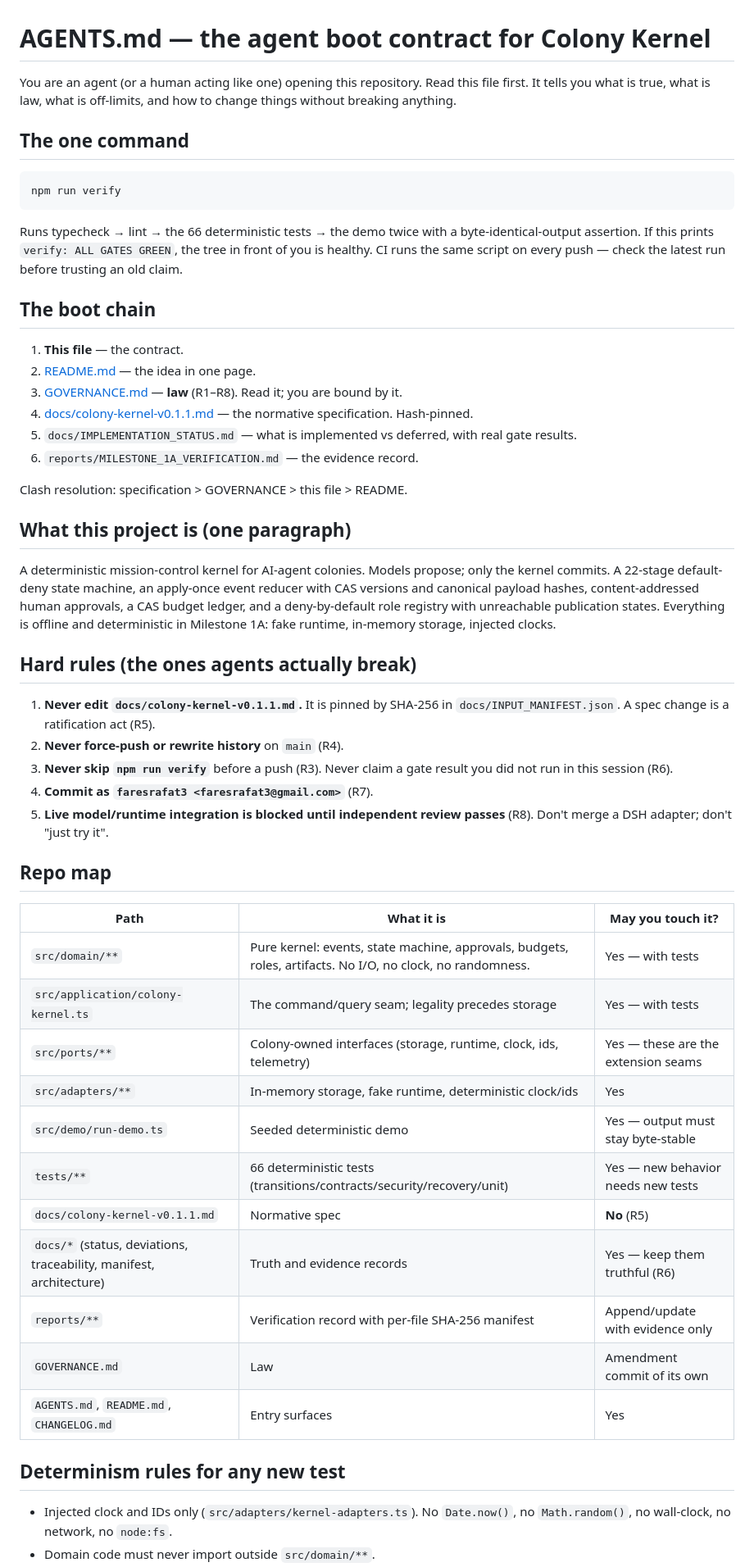
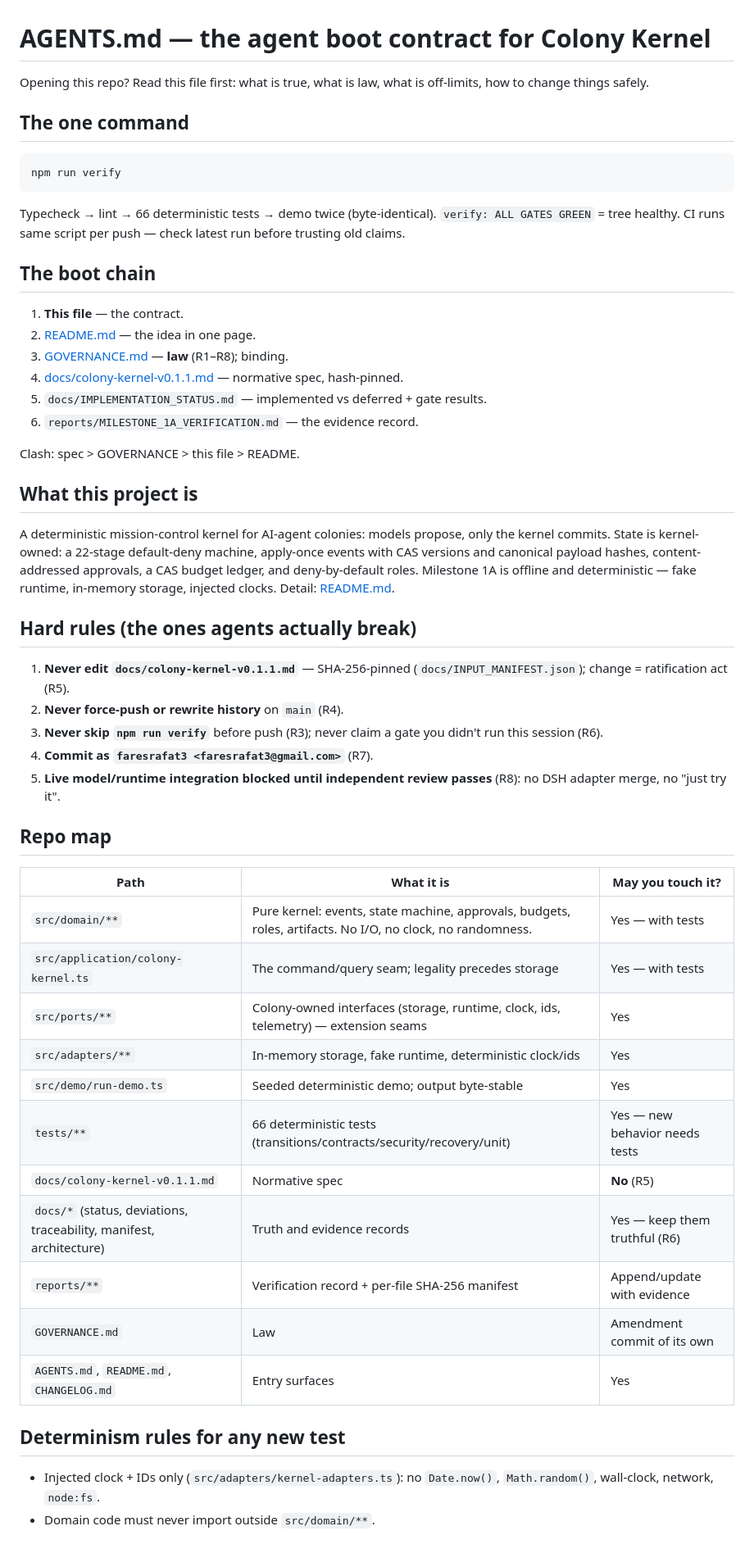
Before and after one commit to faresrafat3/colony-kernel, a Markdown page: AGENTS.md, the part around one of its changes. Shown at 82% size. GitHub-like rendering; blank space fills up the shorter version.

````diff
--- a/AGENTS.md
+++ b/AGENTS.md
@@ -1,8 +1,6 @@
 # AGENTS.md — the agent boot contract for Colony Kernel
 
-You are an agent (or a human acting like one) opening this repository. Read
-this file first. It tells you what is true, what is law, what is off-limits,
-and how to change things without breaking anything.
+Opening this repo? Read this file first: what is true, what is law, what is off-limits, how to change things safely.
 
 ## The one command
 
@@ -10,41 +8,30 @@ and how to change things without breaking anything.
 npm run verify
 ```
 
-Runs typecheck → lint → the 66 deterministic tests → the demo twice with a
-byte-identical-output assertion. If this prints `verify: ALL GATES GREEN`,
-the tree in front of you is healthy. CI runs the same script on every push —
-check the latest run before trusting an old claim.
+Typecheck → lint → 66 deterministic tests → demo twice (byte-identical). `verify: ALL GATES GREEN` = tree healthy. CI runs same script per push — check latest run before trusting old claims.
 
 ## The boot chain
 
 1. **This file** — the contract.
 2. [README.md](README.md) — the idea in one page.
-3. [GOVERNANCE.md](GOVERNANCE.md) — **law** (R1–R8). Read it; you are bound by it.
-4. [docs/colony-kernel-v0.1.1.md](docs/colony-kernel-v0.1.1.md) — the normative specification. Hash-pinned.
-5. `docs/IMPLEMENTATION_STATUS.md` — what is implemented vs deferred, with real gate results.
+3. [GOVERNANCE.md](GOVERNANCE.md) — **law** (R1–R8); binding.
+4. [docs/colony-kernel-v0.1.1.md](docs/colony-kernel-v0.1.1.md) — normative spec, hash-pinned.
+5. `docs/IMPLEMENTATION_STATUS.md` — implemented vs deferred + gate results.
 6. `reports/MILESTONE_1A_VERIFICATION.md` — the evidence record.
 
-Clash resolution: specification > GOVERNANCE > this file > README.
+Clash: spec > GOVERNANCE > this file > README.
 
-## What this project is (one paragraph)
+## What this project is
 
-A deterministic mission-control kernel for AI-agent colonies. Models propose;
-only the kernel commits. A 22-stage default-deny state machine, an apply-once
-event reducer with CAS versions and canonical payload hashes, content-addressed
-human approvals, a CAS budget ledger, and a deny-by-default role registry with
-unreachable publication states. Everything is offline and deterministic in
-Milestone 1A: fake runtime, in-memory storage, injected clocks.
+A deterministic mission-control kernel for AI-agent colonies: models propose, only the kernel commits. State is kernel-owned: a 22-stage default-deny machine, apply-once events with CAS versions and canonical payload hashes, content-addressed approvals, a CAS budget ledger, and deny-by-default roles. Milestone 1A is offline and deterministic — fake runtime, in-memory storage, injected clocks. Detail: [README.md](README.md#why).
 
 ## Hard rules (the ones agents actually break)
 
-1. **Never edit `docs/colony-kernel-v0.1.1.md`.** It is pinned by SHA-256 in
-   `docs/INPUT_MANIFEST.json`. A spec change is a ratification act (R5).
+1. **Never edit `docs/colony-kernel-v0.1.1.md`** — SHA-256-pinned (`docs/INPUT_MANIFEST.json`); change = ratification act (R5).
 2. **Never force-push or rewrite history** on `main` (R4).
-3. **Never skip `npm run verify`** before a push (R3). Never claim a gate
-   result you did not run in this session (R6).
+3. **Never skip `npm run verify`** before push (R3); never claim a gate you didn't run this session (R6).
 4. **Commit as `faresrafat3 <faresrafat3@gmail.com>`** (R7).
-5. **Live model/runtime integration is blocked until independent review
-   passes** (R8). Don't merge a DSH adapter; don't "just try it".
+5. **Live model/runtime integration blocked until independent review passes** (R8): no DSH adapter merge, no "just try it".
 
 ## Repo map
 
@@ -52,18 +39,17 @@ Milestone 1A: fake runtime, in-memory storage, injected clocks.
 |---|---|---|
 | `src/domain/**` | Pure kernel: events, state machine, approvals, budgets, roles, artifacts. No I/O, no clock, no randomness. | Yes — with tests |
 | `src/application/colony-kernel.ts` | The command/query seam; legality precedes storage | Yes — with tests |
-| `src/ports/**` | Colony-owned interfaces (storage, runtime, clock, ids, telemetry) | Yes — these are the extension seams |
+| `src/ports/**` | Colony-owned interfaces (storage, runtime, clock, ids, telemetry) — extension seams | Yes |
 | `src/adapters/**` | In-memory storage, fake runtime, deterministic clock/ids | Yes |
-| `src/demo/run-demo.ts` | Seeded deterministic demo | Yes — output must stay byte-stable |
-| `tests/**` | 66 deterministic tests (transitions/contracts/security/recovery/unit) | Yes — new behavior needs new tests |
+| `src/demo/run-demo.ts` | Seeded deterministic demo; output byte-stable | Yes |
+| `tests/**` | 66 deterministic tests (transitions/contracts/security/recovery/unit) | Yes — new behavior needs tests |
 | `docs/colony-kernel-v0.1.1.md` | Normative spec | **No** (R5) |
 | `docs/*` (status, deviations, traceability, manifest, architecture) | Truth and evidence records | Yes — keep them truthful (R6) |
-| `reports/**` | Verification record with per-file SHA-256 manifest | Append/update with evidence only |
+| `reports/**` | Verification record + per-file SHA-256 manifest | Append/update with evidence |
 | `GOVERNANCE.md` | Law | Amendment commit of its own |
 | `AGENTS.md`, `README.md`, `CHANGELOG.md` | Entry surfaces | Yes |
 
 ## Determinism rules for any new test
 
-- Injected clock and IDs only (`src/adapters/kernel-adapters.ts`). No
-  `Date.now()`, no `Math.random()`, no wall-clock, no network, no `node:fs`.
+- Injected clock + IDs only (`src/adapters/kernel-adapters.ts`): no `Date.now()`, `Math.random()`, wall-clock, network, `node:fs`.
 - Domain code must never import outside `src/domain/**`.
````
Also changed, not shown: other parts of AGENTS.md (+11 -21 lines), README.md (+8 -11 lines).
